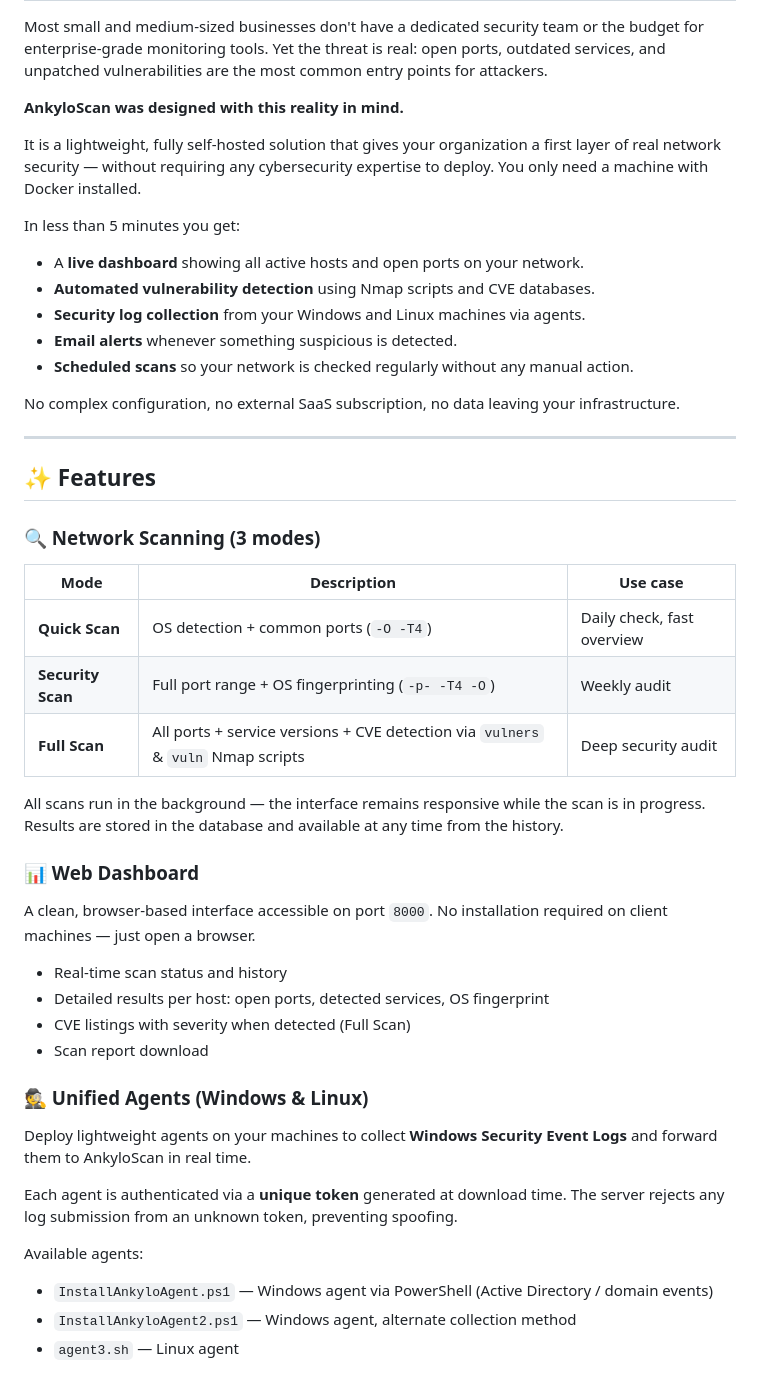
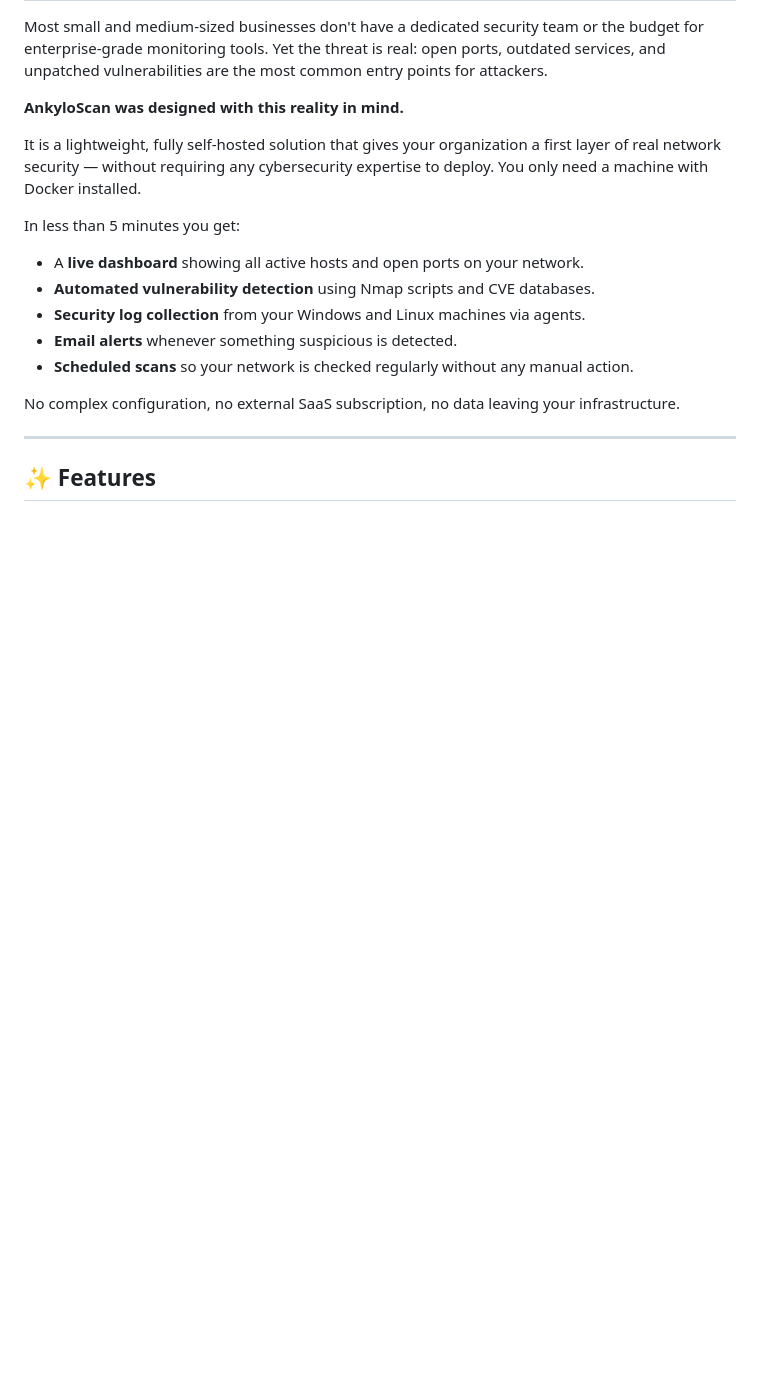
Before and after one commit to DotAdrien/AnkyloScan, a Markdown page: 2.md, the part around one of its changes. GitHub-like rendering; blank space fills up the shorter version.

```diff
--- a/2.md
+++ b/2.md
@@ -32,34 +32,3 @@ No complex configuration, no external SaaS subscription, no data leaving your in
 ---
 
 ## ✨ Features
-
-### 🔍 Network Scanning (3 modes)
-
-| Mode | Description | Use case |
-|---|---|---|
-| **Quick Scan** | OS detection + common ports (`-O -T4`) | Daily check, fast overview |
-| **Security Scan** | Full port range + OS fingerprinting (`-p- -T4 -O`) | Weekly audit |
-| **Full Scan** | All ports + service versions + CVE detection via `vulners` & `vuln` Nmap scripts | Deep security audit |
-
-All scans run in the background — the interface remains responsive while the scan is in progress. Results are stored in the database and available at any time from the history.
-
-### 📊 Web Dashboard
-
-A clean, browser-based interface accessible on port `8000`. No installation required on client machines — just open a browser.
-
-- Real-time scan status and history
-- Detailed results per host: open ports, detected services, OS fingerprint
-- CVE listings with severity when detected (Full Scan)
-- Scan report download
-
-### 🕵️ Unified Agents (Windows & Linux)
-
-Deploy lightweight agents on your machines to collect **Windows Security Event Logs** and forward them to AnkyloScan in real time.
-
-Each agent is authenticated via a **unique token** generated at download time. The server rejects any log submission from an unknown token, preventing spoofing.
-
-Available agents:
-- `InstallAnkyloAgent.ps1` — Windows agent via PowerShell (Active Directory / domain events)
-- `InstallAnkyloAgent2.ps1` — Windows agent, alternate collection method
-- `agent3.sh` — Linux agent
-
```
Also changed, not shown: other parts of 2.md (+6 -25 lines).
